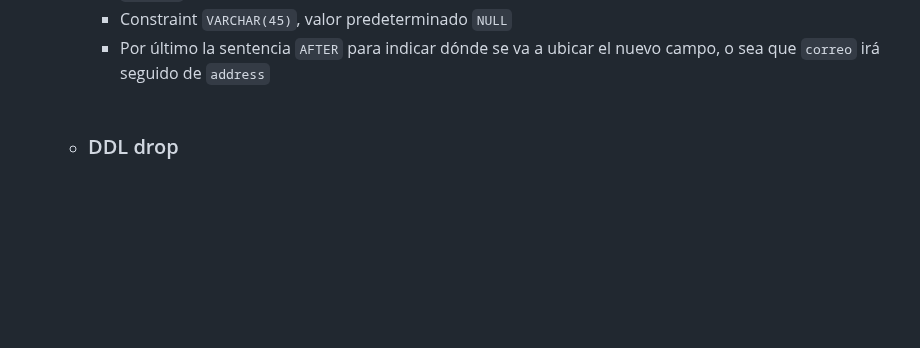
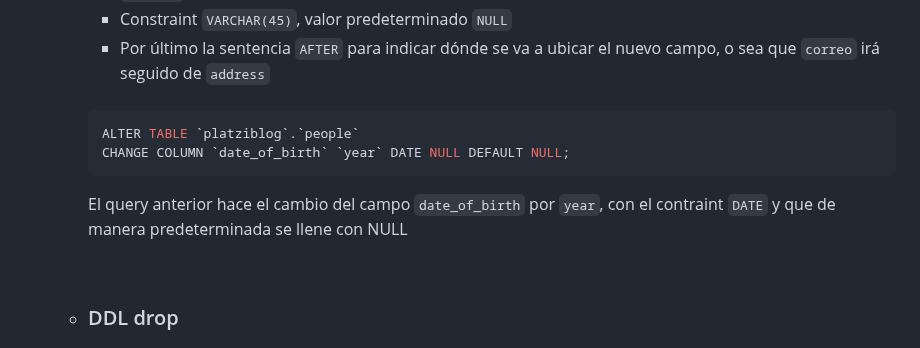
Before and after one commit to MaodeColombia/TPS_SENA, a Markdown page: 1.Fundamentos_Bases_de_Datos/README.md, the part around the change. Drawn GitHub-style; blank space fills up the shorter version.

Commit message:
ALTER TABLE - CHANGE COLUMN

````diff
--- a/1.Fundamentos_Bases_de_Datos/README.md
+++ b/1.Fundamentos_Bases_de_Datos/README.md
@@ -139,6 +139,15 @@
 
     <br>
 
+    ```MySQL
+    ALTER TABLE `platziblog`.`people`
+    CHANGE COLUMN `date_of_birth` `year` DATE NULL DEFAULT NULL;
+    ```
+
+    El query anterior hace el cambio del campo `date_of_birth` por `year`, con el contraint `DATE` y que de manera predeterminada se llene con NULL
+
+    <br>
+
   - ### DDL drop
 
   - ### Playground: VIEW, ALTER y DROP en SQL
````
